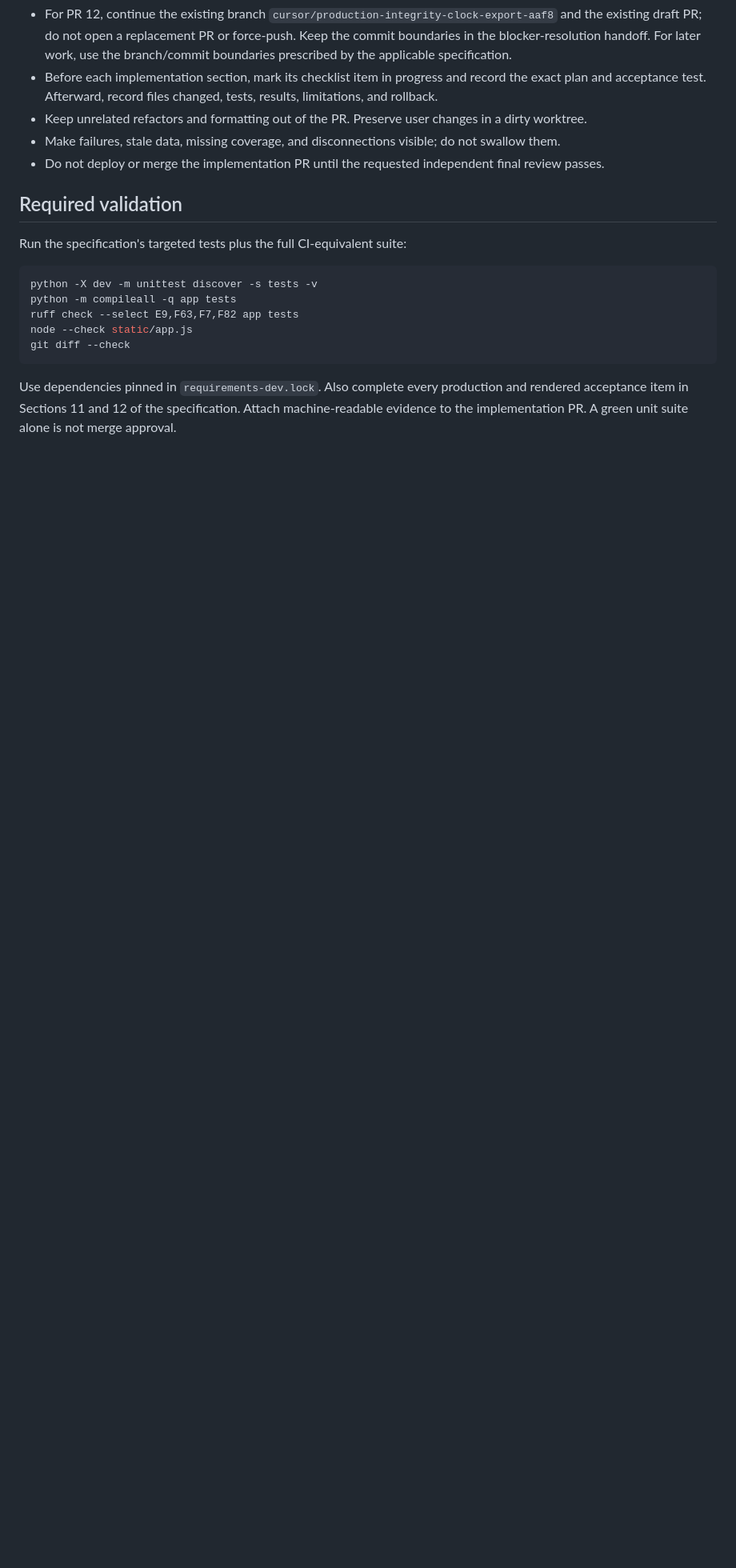
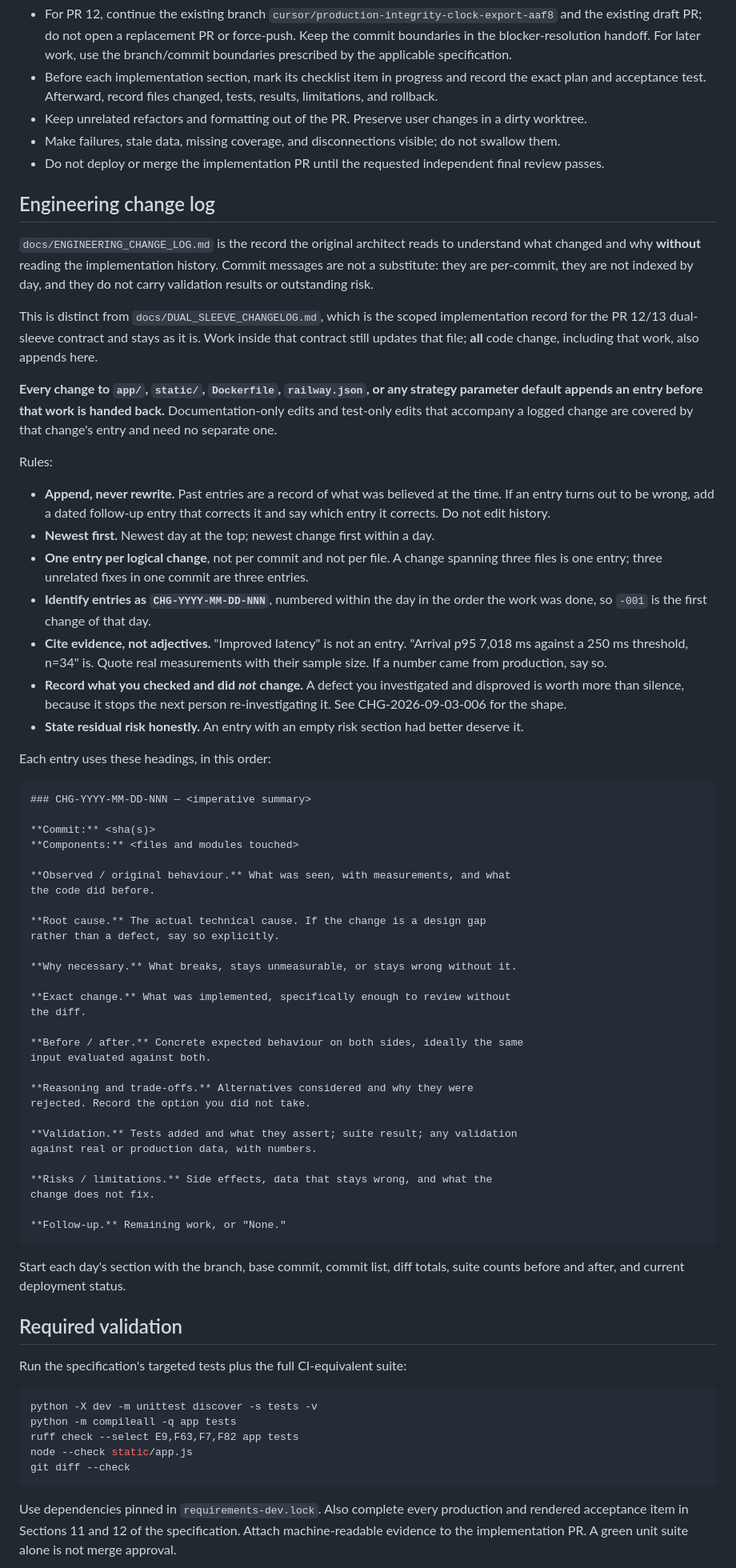
Before and after one commit to elmorshedy-del/Football-Bot, a Markdown page: AGENTS.md, the part around the change. Shown at 80% size. GitHub-like rendering; blank space fills up the shorter version.

````diff
--- a/AGENTS.md
+++ b/AGENTS.md
@@ -57,6 +57,80 @@ These instructions apply to the entire repository.
 - Make failures, stale data, missing coverage, and disconnections visible; do not swallow them.
 - Do not deploy or merge the implementation PR until the requested independent final review passes.
 
+## Engineering change log
+
+`docs/ENGINEERING_CHANGE_LOG.md` is the record the original architect reads to
+understand what changed and why **without** reading the implementation history.
+Commit messages are not a substitute: they are per-commit, they are not indexed
+by day, and they do not carry validation results or outstanding risk.
+
+This is distinct from `docs/DUAL_SLEEVE_CHANGELOG.md`, which is the scoped
+implementation record for the PR 12/13 dual-sleeve contract and stays as it is.
+Work inside that contract still updates that file; **all** code change,
+including that work, also appends here.
+
+**Every change to `app/`, `static/`, `Dockerfile`, `railway.json`, or any
+strategy parameter default appends an entry before that work is handed back.**
+Documentation-only edits and test-only edits that accompany a logged change are
+covered by that change's entry and need no separate one.
+
+Rules:
+
+- **Append, never rewrite.** Past entries are a record of what was believed at
+  the time. If an entry turns out to be wrong, add a dated follow-up entry that
+  corrects it and say which entry it corrects. Do not edit history.
+- **Newest first.** Newest day at the top; newest change first within a day.
+- **One entry per logical change**, not per commit and not per file. A change
+  spanning three files is one entry; three unrelated fixes in one commit are
+  three entries.
+- **Identify entries as `CHG-YYYY-MM-DD-NNN`**, numbered within the day in the
+  order the work was done, so `-001` is the first change of that day.
+- **Cite evidence, not adjectives.** "Improved latency" is not an entry.
+  "Arrival p95 7,018 ms against a 250 ms threshold, n=34" is. Quote real
+  measurements with their sample size. If a number came from production, say so.
+- **Record what you checked and did *not* change.** A defect you investigated
+  and disproved is worth more than silence, because it stops the next person
+  re-investigating it. See CHG-2026-09-03-006 for the shape.
+- **State residual risk honestly.** An entry with an empty risk section had
+  better deserve it.
+
+Each entry uses these headings, in this order:
+
+```markdown
+### CHG-YYYY-MM-DD-NNN — <imperative summary>
+
+**Commit:** <sha(s)>
+**Components:** <files and modules touched>
+
+**Observed / original behaviour.** What was seen, with measurements, and what
+the code did before.
+
+**Root cause.** The actual technical cause. If the change is a design gap
+rather than a defect, say so explicitly.
+
+**Why necessary.** What breaks, stays unmeasurable, or stays wrong without it.
+
+**Exact change.** What was implemented, specifically enough to review without
+the diff.
+
+**Before / after.** Concrete expected behaviour on both sides, ideally the same
+input evaluated against both.
+
+**Reasoning and trade-offs.** Alternatives considered and why they were
+rejected. Record the option you did not take.
+
+**Validation.** Tests added and what they assert; suite result; any validation
+against real or production data, with numbers.
+
+**Risks / limitations.** Side effects, data that stays wrong, and what the
+change does not fix.
+
+**Follow-up.** Remaining work, or "None."
+```
+
+Start each day's section with the branch, base commit, commit list, diff
+totals, suite counts before and after, and current deployment status.
+
 ## Required validation
 
 Run the specification's targeted tests plus the full CI-equivalent suite:
````
Also changed, not shown: README.md (+8 -0 lines), docs/ENGINEERING_CHANGE_LOG.md (added, +490 -0 lines).
